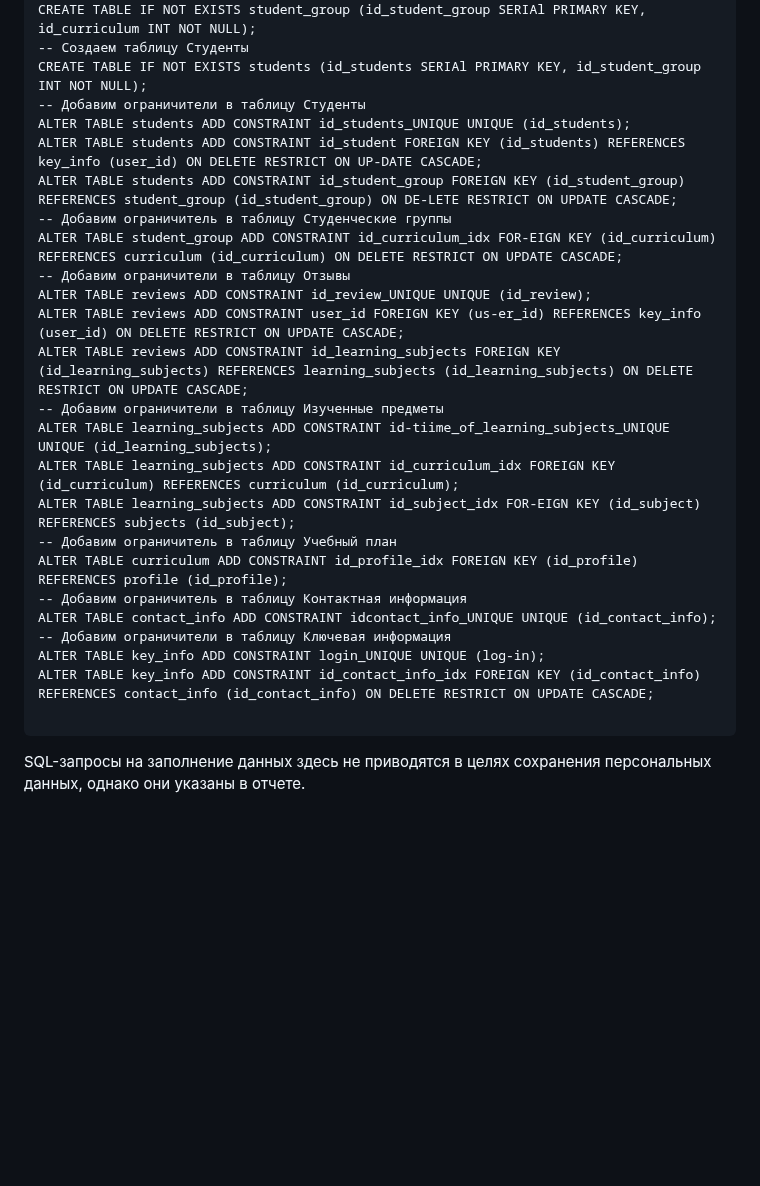
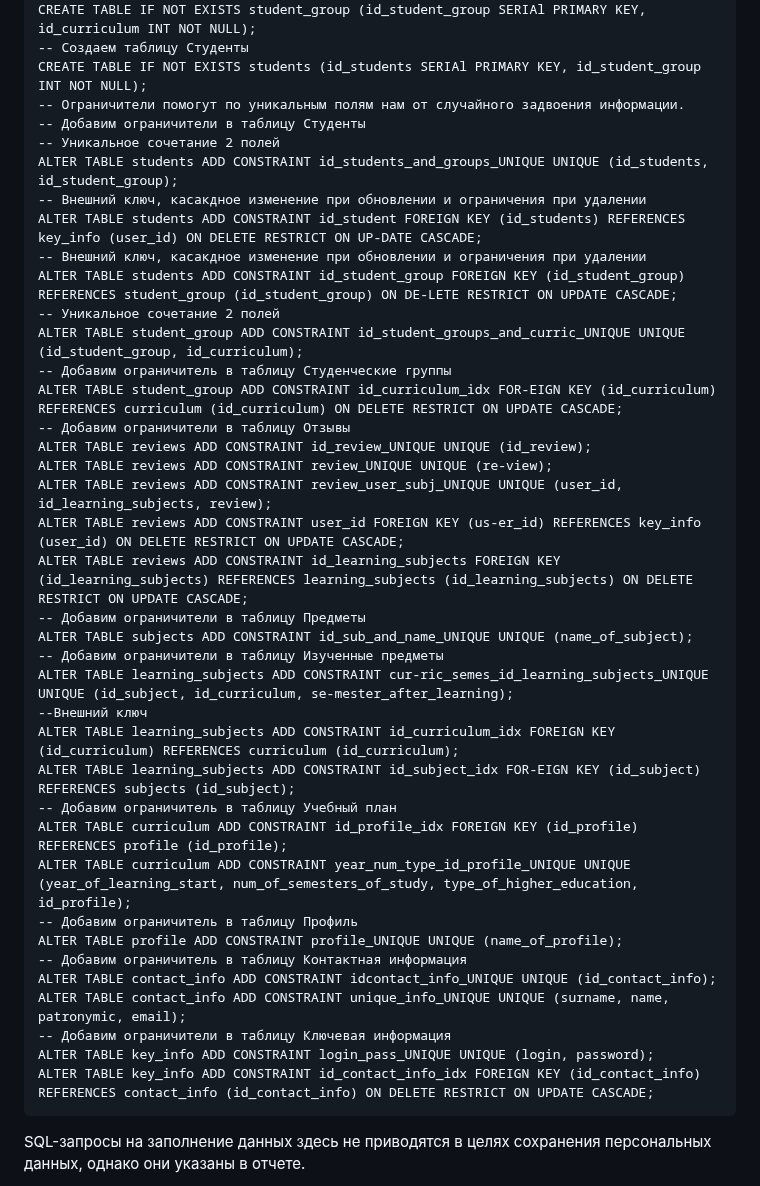
Before and after one commit to AliyaBadmaeva/PDP, a Markdown page: README.md, the part around the change. Drawn GitHub-style; blank space fills up the shorter version.

Commit message:
Обновление запросов по БД

````diff
--- a/README.md
+++ b/README.md
@@ -77,28 +77,42 @@ CREATE TABLE IF NOT EXISTS reviews (id_review SERIAl PRIMARY KEY, date_of_loadin
 CREATE TABLE IF NOT EXISTS student_group (id_student_group SERIAl PRIMARY KEY, id_curriculum INT NOT NULL);
 -- Создаем таблицу Студенты
 CREATE TABLE IF NOT EXISTS students (id_students SERIAl PRIMARY KEY, id_student_group INT NOT NULL);
+-- Ограничители помогут по уникальным полям нам от случайного задвоения информации.
 -- Добавим ограничители в таблицу Студенты
-ALTER TABLE students ADD CONSTRAINT id_students_UNIQUE UNIQUE (id_students);
+-- Уникальное сочетание 2 полей
+ALTER TABLE students ADD CONSTRAINT id_students_and_groups_UNIQUE UNIQUE (id_students, id_student_group);
+-- Внешний ключ, касакдное изменение при обновлении и ограничения при удалении
 ALTER TABLE students ADD CONSTRAINT id_student FOREIGN KEY (id_students) REFERENCES key_info (user_id) ON DELETE RESTRICT ON UP-DATE CASCADE;
+-- Внешний ключ, касакдное изменение при обновлении и ограничения при удалении
 ALTER TABLE students ADD CONSTRAINT id_student_group FOREIGN KEY (id_student_group) REFERENCES student_group (id_student_group) ON DE-LETE RESTRICT ON UPDATE CASCADE;
+-- Уникальное сочетание 2 полей
+ALTER TABLE student_group ADD CONSTRAINT id_student_groups_and_curric_UNIQUE UNIQUE (id_student_group, id_curriculum);
 -- Добавим ограничитель в таблицу Студенческие группы
 ALTER TABLE student_group ADD CONSTRAINT id_curriculum_idx FOR-EIGN KEY (id_curriculum) REFERENCES curriculum (id_curriculum) ON DELETE RESTRICT ON UPDATE CASCADE;
 -- Добавим ограничители в таблицу Отзывы
 ALTER TABLE reviews ADD CONSTRAINT id_review_UNIQUE UNIQUE (id_review);
+ALTER TABLE reviews ADD CONSTRAINT review_UNIQUE UNIQUE (re-view);
+ALTER TABLE reviews ADD CONSTRAINT review_user_subj_UNIQUE UNIQUE (user_id, id_learning_subjects, review);
 ALTER TABLE reviews ADD CONSTRAINT user_id FOREIGN KEY (us-er_id) REFERENCES key_info (user_id) ON DELETE RESTRICT ON UPDATE CASCADE;
 ALTER TABLE reviews ADD CONSTRAINT id_learning_subjects FOREIGN KEY (id_learning_subjects) REFERENCES learning_subjects (id_learning_subjects) ON DELETE RESTRICT ON UPDATE CASCADE;
+-- Добавим ограничители в таблицу Предметы
+ALTER TABLE subjects ADD CONSTRAINT id_sub_and_name_UNIQUE UNIQUE (name_of_subject);
 -- Добавим ограничители в таблицу Изученные предметы
-ALTER TABLE learning_subjects ADD CONSTRAINT id-tiime_of_learning_subjects_UNIQUE UNIQUE (id_learning_subjects);
+ALTER TABLE learning_subjects ADD CONSTRAINT cur-ric_semes_id_learning_subjects_UNIQUE UNIQUE (id_subject, id_curriculum, se-mester_after_learning);
+--Внешний ключ
 ALTER TABLE learning_subjects ADD CONSTRAINT id_curriculum_idx FOREIGN KEY (id_curriculum) REFERENCES curriculum (id_curriculum);
 ALTER TABLE learning_subjects ADD CONSTRAINT id_subject_idx FOR-EIGN KEY (id_subject) REFERENCES subjects (id_subject);
 -- Добавим ограничитель в таблицу Учебный план
 ALTER TABLE curriculum ADD CONSTRAINT id_profile_idx FOREIGN KEY (id_profile) REFERENCES profile (id_profile);
+ALTER TABLE curriculum ADD CONSTRAINT year_num_type_id_profile_UNIQUE UNIQUE (year_of_learning_start, num_of_semesters_of_study, type_of_higher_education, id_profile);
+-- Добавим ограничитель в таблицу Профиль
+ALTER TABLE profile ADD CONSTRAINT profile_UNIQUE UNIQUE (name_of_profile);
 -- Добавим ограничитель в таблицу Контактная информация
 ALTER TABLE contact_info ADD CONSTRAINT idcontact_info_UNIQUE UNIQUE (id_contact_info);
+ALTER TABLE contact_info ADD CONSTRAINT unique_info_UNIQUE UNIQUE (surname, name, patronymic, email);
 -- Добавим ограничители в таблицу Ключевая информация
-ALTER TABLE key_info ADD CONSTRAINT login_UNIQUE UNIQUE (log-in);
+ALTER TABLE key_info ADD CONSTRAINT login_pass_UNIQUE UNIQUE (login, password);
 ALTER TABLE key_info ADD CONSTRAINT id_contact_info_idx FOREIGN KEY (id_contact_info) REFERENCES contact_info (id_contact_info) ON DELETE RESTRICT ON UPDATE CASCADE;
-
 ```
 
 SQL-запросы на заполнение данных здесь не приводятся в целях сохранения персональных данных, однако они указаны в отчете.
````
